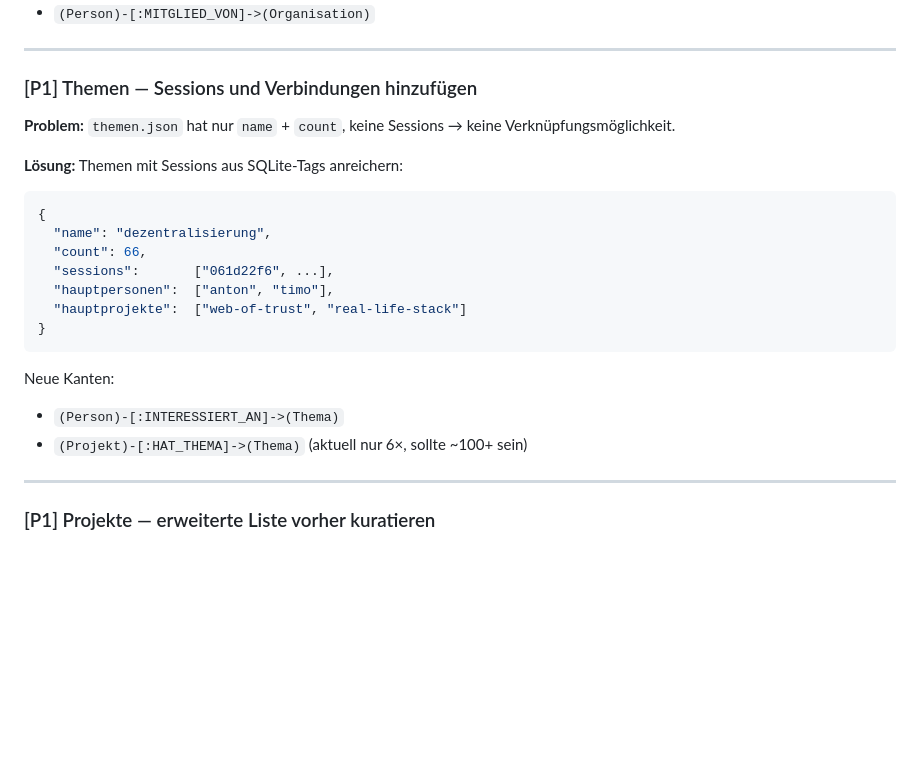
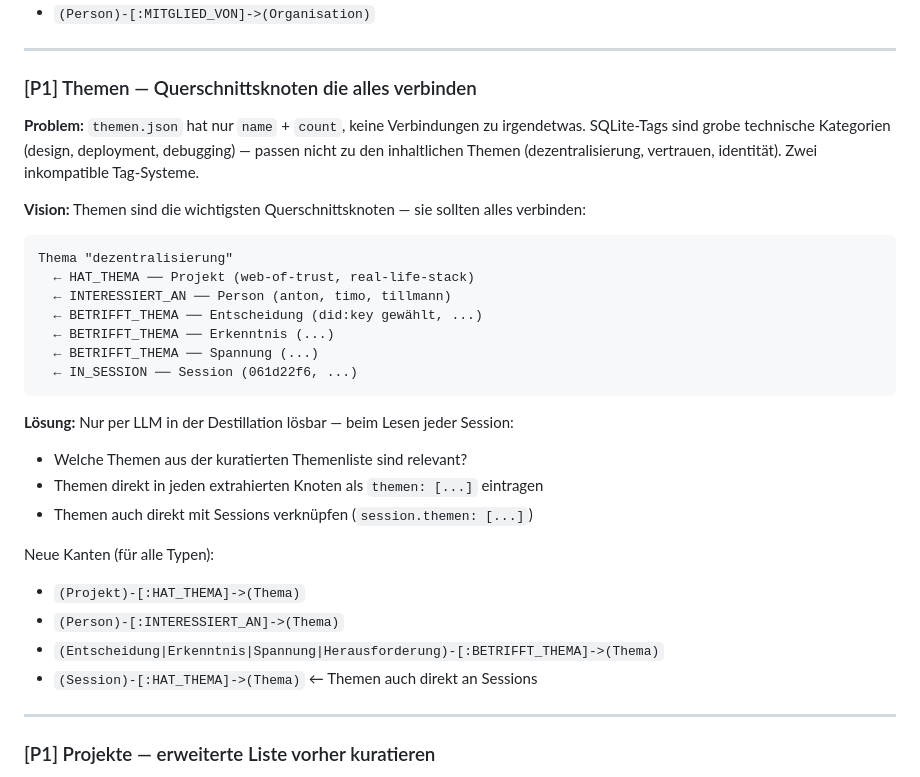
Before and after one commit to antontranelis/session-archive, a Markdown page: docs/graph-destillation-v2.md, the part around the change. Rendered like a GitHub page; blank space fills up the shorter version.

Commit message:
Expand Themen section: vision as cross-cutting connector nodes
Themen should connect everything: Projekte, Personen, Entscheidungen,
Erkenntnisse, Spannungen, Sessions. Only achievable via LLM in destillation,
not from existing SQLite tags (wrong granularity).

Co-Authored-By: Claude Sonnet 4.6 <noreply@anthropic.com>

````diff
--- a/docs/graph-destillation-v2.md
+++ b/docs/graph-destillation-v2.md
@@ -59,24 +59,34 @@ Neue Kanten:
 
 ---
 
-### [P1] Themen — Sessions und Verbindungen hinzufügen
+### [P1] Themen — Querschnittsknoten die alles verbinden
 
-**Problem:** `themen.json` hat nur `name` + `count`, keine Sessions → keine Verknüpfungsmöglichkeit.
+**Problem:** `themen.json` hat nur `name` + `count`, keine Verbindungen zu irgendetwas. SQLite-Tags sind grobe technische Kategorien (design, deployment, debugging) — passen nicht zu den inhaltlichen Themen (dezentralisierung, vertrauen, identität). Zwei inkompatible Tag-Systeme.
 
-**Lösung:** Themen mit Sessions aus SQLite-Tags anreichern:
-```json
-{
-  "name": "dezentralisierung",
-  "count": 66,
-  "sessions":       ["061d22f6", ...],
-  "hauptpersonen":  ["anton", "timo"],
-  "hauptprojekte":  ["web-of-trust", "real-life-stack"]
-}
+**Vision:** Themen sind die wichtigsten Querschnittsknoten — sie sollten alles verbinden:
+
+```text
+Thema "dezentralisierung"
+  ← HAT_THEMA ── Projekt (web-of-trust, real-life-stack)
+  ← INTERESSIERT_AN ── Person (anton, timo, tillmann)
+  ← BETRIFFT_THEMA ── Entscheidung (did:key gewählt, ...)
+  ← BETRIFFT_THEMA ── Erkenntnis (...)
+  ← BETRIFFT_THEMA ── Spannung (...)
+  ← IN_SESSION ── Session (061d22f6, ...)
 ```
 
-Neue Kanten:
+**Lösung:** Nur per LLM in der Destillation lösbar — beim Lesen jeder Session:
+
+- Welche Themen aus der kuratierten Themenliste sind relevant?
+- Themen direkt in jeden extrahierten Knoten als `themen: [...]` eintragen
+- Themen auch direkt mit Sessions verknüpfen (`session.themen: [...]`)
+
+Neue Kanten (für alle Typen):
+
+- `(Projekt)-[:HAT_THEMA]->(Thema)`
 - `(Person)-[:INTERESSIERT_AN]->(Thema)`
-- `(Projekt)-[:HAT_THEMA]->(Thema)` (aktuell nur 6×, sollte ~100+ sein)
+- `(Entscheidung|Erkenntnis|Spannung|Herausforderung)-[:BETRIFFT_THEMA]->(Thema)`
+- `(Session)-[:HAT_THEMA]->(Thema)` ← Themen auch direkt an Sessions
 
 ---
 
````
